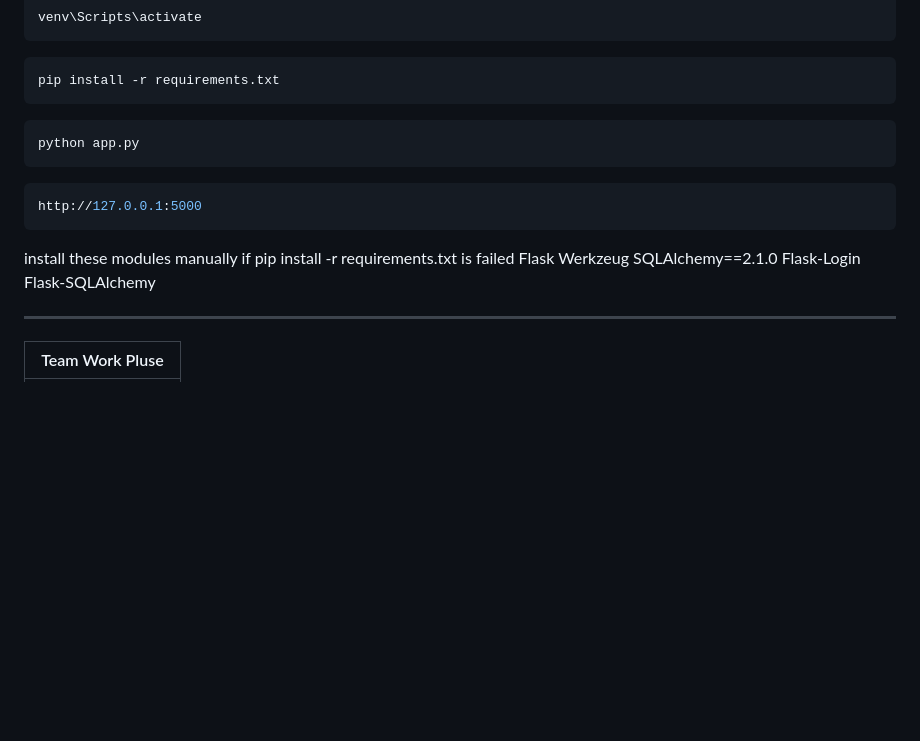
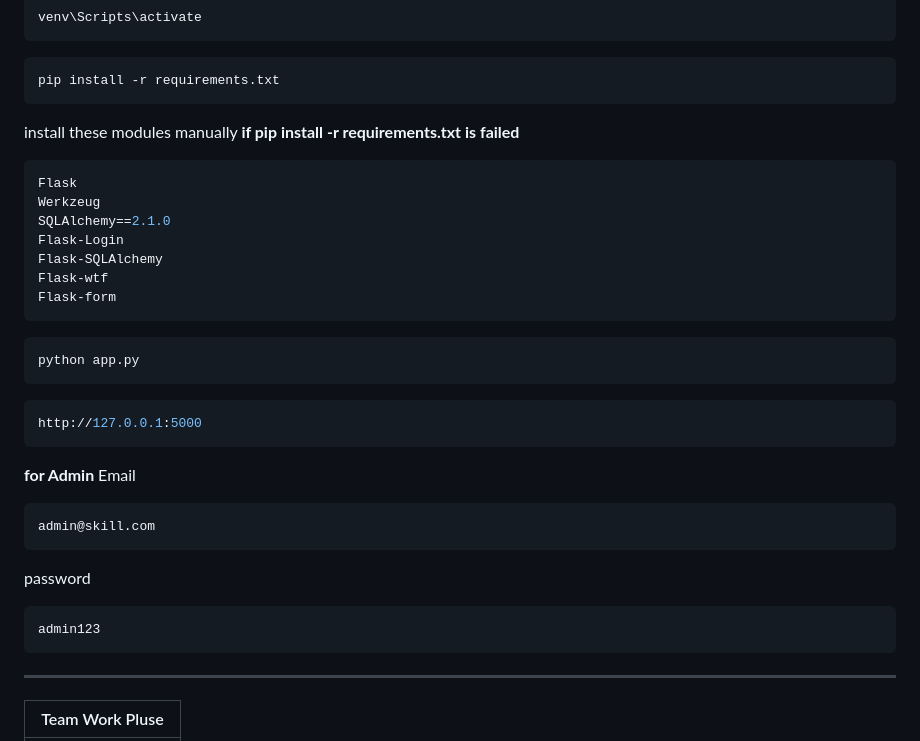
Before and after one commit to Saikoushik-18/skilllink, a Markdown page: README.md, the part around the change. GitHub-like rendering; blank space fills up the shorter version.

````diff
--- a/README.md
+++ b/README.md
@@ -101,19 +101,31 @@ venv\Scripts\activate
 ```sh
 pip install -r requirements.txt
 ```
+install these modules manually <b>if pip install -r requirements.txt is failed<b>
+```sh
+Flask
+Werkzeug
+SQLAlchemy==2.1.0
+Flask-Login
+Flask-SQLAlchemy
+Flask-wtf
+Flask-form
+```
 ```sh
 python app.py
 ```
 ```sh
 http://127.0.0.1:5000
 ```
-install these modules manually if pip install -r requirements.txt is failed
-Flask
-Werkzeug
-SQLAlchemy==2.1.0
-Flask-Login
-Flask-SQLAlchemy
-
+<b>for Admin </b>
+Email
+```sh
+admin@skill.com
+```
+password
+```sh
+admin123
+```
 ___________________
 | Team Work Pluse |
 | --------------- |
````
